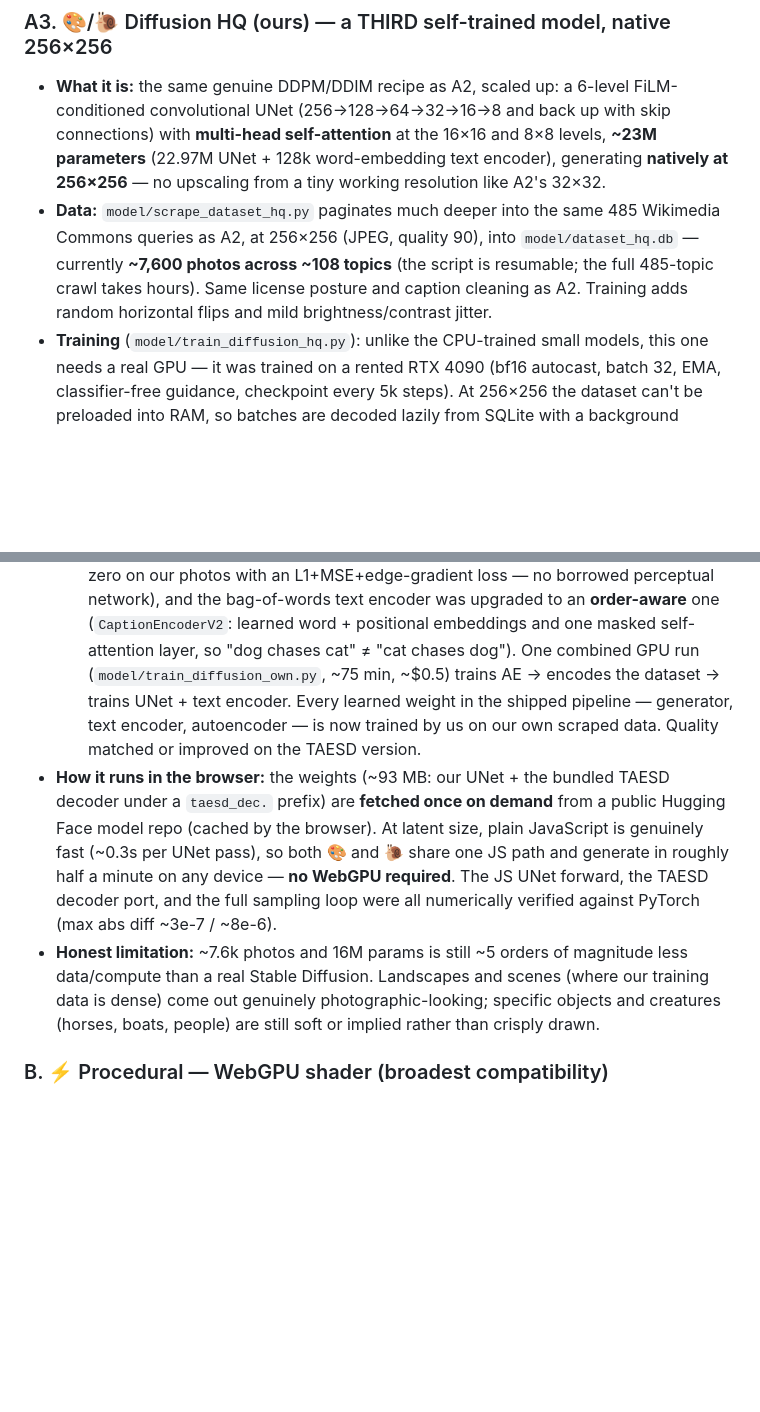
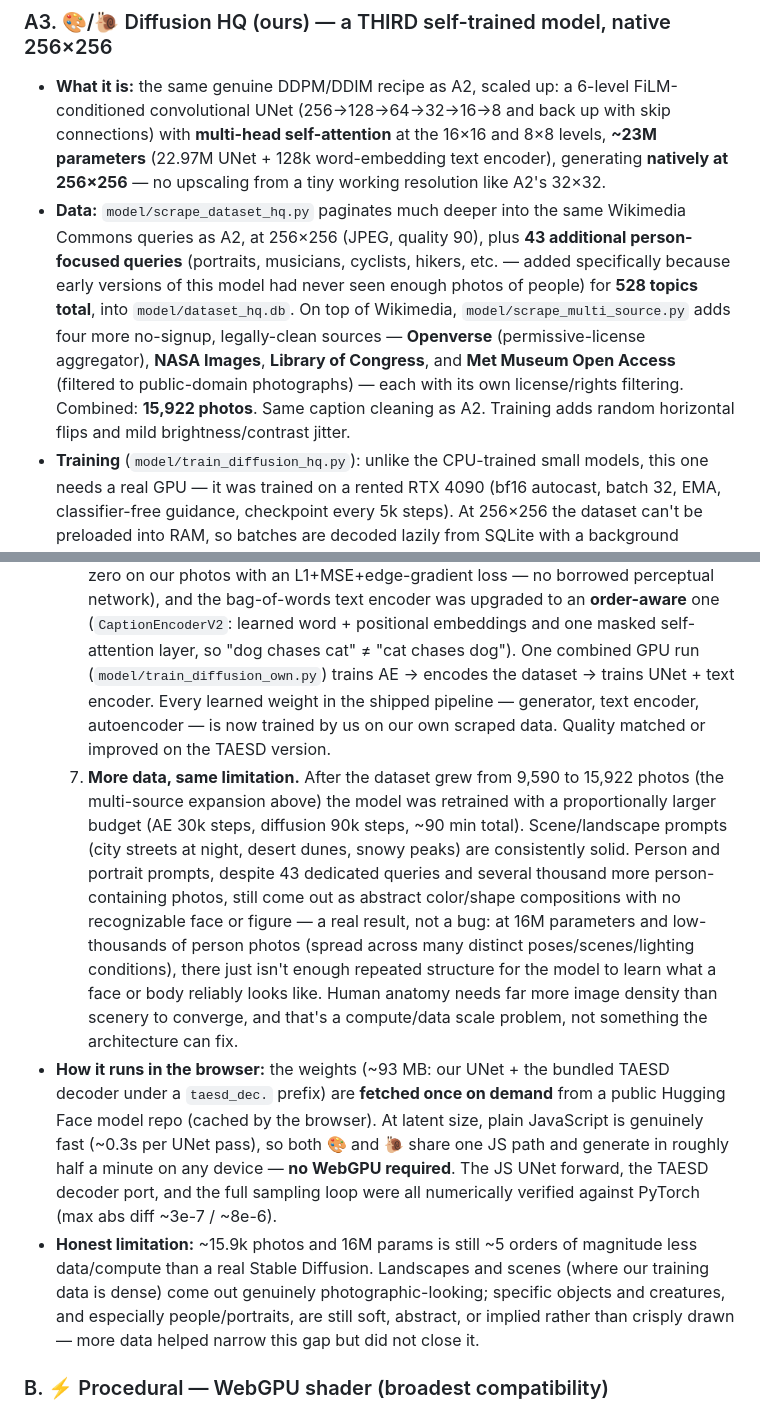
Before and after one commit to beepbeep-dev/image-webgpu, a Markdown page: README.md, 2 parts joined by grey strips. Rendered like a GitHub page; blank space fills up the shorter version.

Commit message:
Document the multi-source data expansion and retrain results
Dataset grew from 9,590 to 15,922 photos via Openverse, NASA, Library of
Congress, and Met Museum sources on top of Wikimedia Commons. Retrained
Diffusion HQ with a proportionally larger budget; scene quality holds up
well but person/portrait prompts remain a real data-density limitation
at this model scale, not a bug.

```diff
--- a/README.md
+++ b/README.md
@@ -204,11 +204,17 @@ and a **third, bigger self-trained diffusion model** generating natively at
   text encoder), generating **natively at 256×256** — no upscaling from a
   tiny working resolution like A2's 32×32.
 - **Data:** `model/scrape_dataset_hq.py` paginates much deeper into the same
-  485 Wikimedia Commons queries as A2, at 256×256 (JPEG, quality 90), into
-  `model/dataset_hq.db` — currently **~7,600 photos across ~108 topics**
-  (the script is resumable; the full 485-topic crawl takes hours). Same
-  license posture and caption cleaning as A2. Training adds random
-  horizontal flips and mild brightness/contrast jitter.
+  Wikimedia Commons queries as A2, at 256×256 (JPEG, quality 90), plus **43
+  additional person-focused queries** (portraits, musicians, cyclists,
+  hikers, etc. — added specifically because early versions of this model
+  had never seen enough photos of people) for **528 topics total**, into
+  `model/dataset_hq.db`. On top of Wikimedia, `model/scrape_multi_source.py`
+  adds four more no-signup, legally-clean sources — **Openverse**
+  (permissive-license aggregator), **NASA Images**, **Library of Congress**,
+  and **Met Museum Open Access** (filtered to public-domain photographs) —
+  each with its own license/rights filtering. Combined: **15,922 photos**.
+  Same caption cleaning as A2. Training adds random horizontal flips and
+  mild brightness/contrast jitter.
 - **Training** (`model/train_diffusion_hq.py`): unlike the CPU-trained small
   models, this one needs a real GPU — it was trained on a rented RTX 4090
   (bf16 autocast, batch 32, EMA, classifier-free guidance, checkpoint every
@@ -253,11 +259,25 @@ and a **third, bigger self-trained diffusion model** generating natively at
      encoder was upgraded to an **order-aware** one (`CaptionEncoderV2`:
      learned word + positional embeddings and one masked self-attention
      layer, so "dog chases cat" ≠ "cat chases dog"). One combined GPU run
-     (`model/train_diffusion_own.py`, ~75 min, ~$0.5) trains AE → encodes
-     the dataset → trains UNet + text encoder. Every learned weight in the
-     shipped pipeline — generator, text encoder, autoencoder — is now
-     trained by us on our own scraped data. Quality matched or improved on
-     the TAESD version.
+     (`model/train_diffusion_own.py`) trains AE → encodes the dataset →
+     trains UNet + text encoder. Every learned weight in the shipped
+     pipeline — generator, text encoder, autoencoder — is now trained by
+     us on our own scraped data. Quality matched or improved on the TAESD
+     version.
+  7. **More data, same limitation.** After the dataset grew from 9,590 to
+     15,922 photos (the multi-source expansion above) the model was
+     retrained with a proportionally larger budget (AE 30k steps, diffusion
+     90k steps, ~90 min total). Scene/landscape prompts (city streets at
+     night, desert dunes, snowy peaks) are consistently solid. Person and
+     portrait prompts, despite 43 dedicated queries and several thousand
+     more person-containing photos, still come out as abstract color/shape
+     compositions with no recognizable face or figure — a real result, not
+     a bug: at 16M parameters and low-thousands of person photos (spread
+     across many distinct poses/scenes/lighting conditions), there just
+     isn't enough repeated structure for the model to learn what a face or
+     body reliably looks like. Human anatomy needs far more image density
+     than scenery to converge, and that's a compute/data scale problem, not
+     something the architecture can fix.
 - **How it runs in the browser:** the weights (~93 MB: our UNet + the
   bundled TAESD decoder under a `taesd_dec.` prefix) are **fetched once on
   demand** from a public Hugging Face model repo (cached by the browser).
@@ -266,11 +286,12 @@ and a **third, bigger self-trained diffusion model** generating natively at
   on any device — **no WebGPU required**. The JS UNet forward, the TAESD
   decoder port, and the full sampling loop were all numerically verified
   against PyTorch (max abs diff ~3e-7 / ~8e-6).
-- **Honest limitation:** ~7.6k photos and 16M params is still ~5 orders of
+- **Honest limitation:** ~15.9k photos and 16M params is still ~5 orders of
   magnitude less data/compute than a real Stable Diffusion. Landscapes and
   scenes (where our training data is dense) come out genuinely
-  photographic-looking; specific objects and creatures (horses, boats,
-  people) are still soft or implied rather than crisply drawn.
+  photographic-looking; specific objects and creatures, and especially
+  people/portraits, are still soft, abstract, or implied rather than
+  crisply drawn — more data helped narrow this gap but did not close it.
 
 ### B. ⚡ Procedural — WebGPU shader (broadest compatibility)
 - A hand-written **WebGPU** fragment shader (WGSL) with a **Canvas2D CPU fallback**:
```
